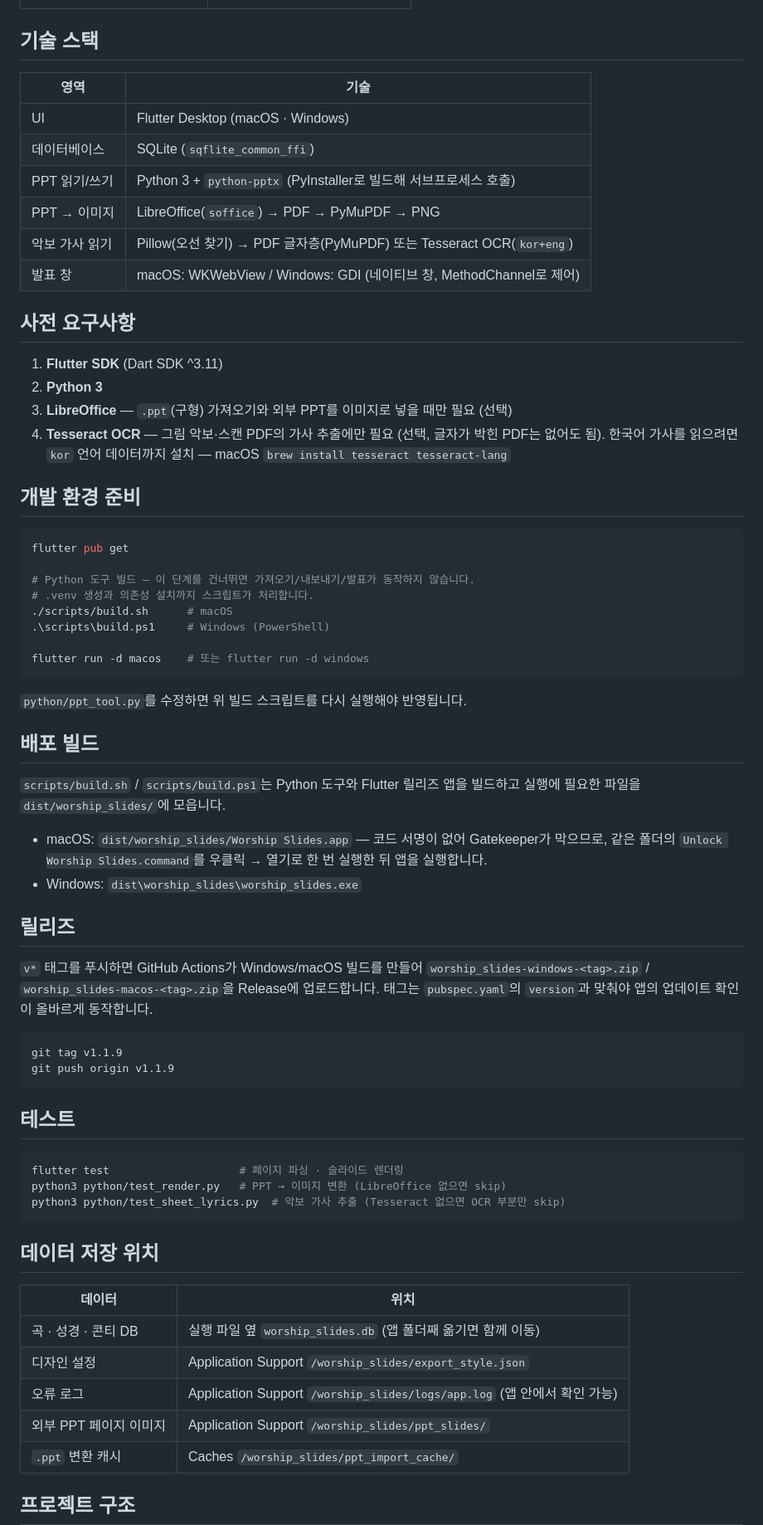
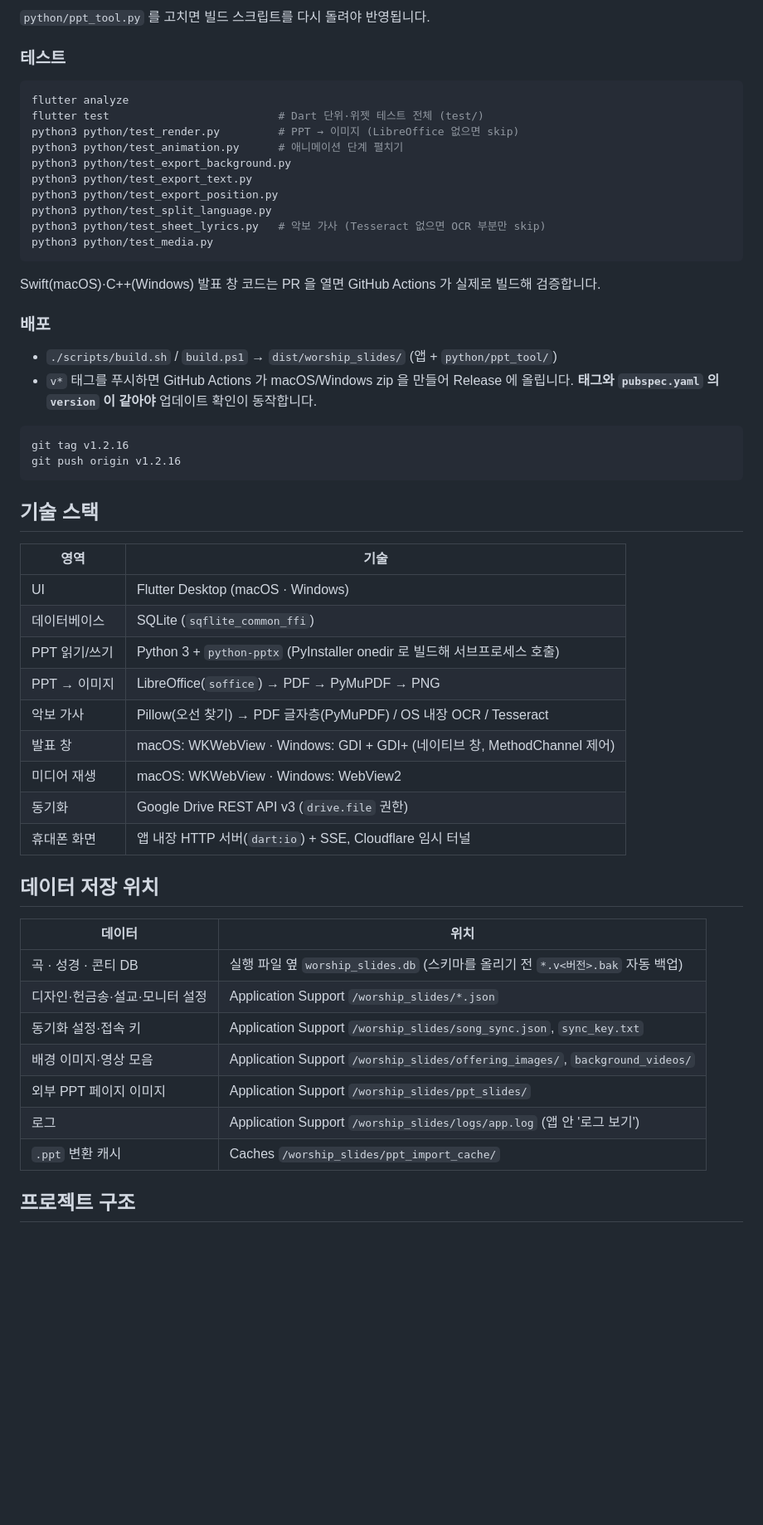
Before and after one commit to yjchae/worship_slide, a Markdown page: README.md, the part around one of its changes. Shown at 83% size. Rendered like a GitHub page; blank space fills up the shorter version.

````diff
--- a/README.md
+++ b/README.md
@@ -32,3 +95,30 @@
+`python/ppt_tool.py` 를 고치면 빌드 스크립트를 다시 돌려야 반영됩니다.
+
+### 테스트
+
+```bash
+flutter analyze
+flutter test                          # Dart 단위·위젯 테스트 전체 (test/)
+python3 python/test_render.py         # PPT → 이미지 (LibreOffice 없으면 skip)
+python3 python/test_animation.py      # 애니메이션 단계 펼치기
+python3 python/test_export_background.py
+python3 python/test_export_text.py
+python3 python/test_export_position.py
+python3 python/test_split_language.py
+python3 python/test_sheet_lyrics.py   # 악보 가사 (Tesseract 없으면 OCR 부분만 skip)
+python3 python/test_media.py
+```
+
+Swift(macOS)·C++(Windows) 발표 창 코드는 PR 을 열면 GitHub Actions 가 실제로 빌드해 검증합니다.
+
+### 배포
+- `./scripts/build.sh` / `build.ps1` → `dist/worship_slides/` (앱 + `python/ppt_tool/`)
+- `v*` 태그를 푸시하면 GitHub Actions 가 macOS/Windows zip 을 만들어 Release 에 올립니다. **태그와 `pubspec.yaml` 의 `version` 이 같아야** 업데이트 확인이 동작합니다.
+
+```bash
+git tag v1.2.16
+git push origin v1.2.16
+```
 
 ## 기술 스택
 
@@ -36,69 +126,24 @@
 |------|------|
 | UI | Flutter Desktop (macOS · Windows) |
 | 데이터베이스 | SQLite (`sqflite_common_ffi`) |
-| PPT 읽기/쓰기 | Python 3 + `python-pptx` (PyInstaller로 빌드해 서브프로세스 호출) |
+| PPT 읽기/쓰기 | Python 3 + `python-pptx` (PyInstaller onedir 로 빌드해 서브프로세스 호출) |
 | PPT → 이미지 | LibreOffice(`soffice`) → PDF → PyMuPDF → PNG |
-| 악보 가사 읽기 | Pillow(오선 찾기) → PDF 글자층(PyMuPDF) 또는 Tesseract OCR(`kor+eng`) |
-| 발표 창 | macOS: WKWebView / Windows: GDI (네이티브 창, MethodChannel로 제어) |
-
-## 사전 요구사항
-
-1. **Flutter SDK** (Dart SDK ^3.11)
-2. **Python 3**
-3. **LibreOffice** — `.ppt`(구형) 가져오기와 외부 PPT를 이미지로 넣을 때만 필요 (선택)
-4. **Tesseract OCR** — 그림 악보·스캔 PDF의 가사 추출에만 필요 (선택, 글자가 박힌 PDF는 없어도 됨). 한국어 가사를 읽으려면 `kor` 언어 데이터까지 설치 — macOS `brew install tesseract tesseract-lang`
-
-## 개발 환경 준비
-
-```bash
-flutter pub get
-
-# Python 도구 빌드 — 이 단계를 건너뛰면 가져오기/내보내기/발표가 동작하지 않습니다.
-# .venv 생성과 의존성 설치까지 스크립트가 처리합니다.
-./scripts/build.sh      # macOS
-.\scripts\build.ps1     # Windows (PowerShell)
-
-flutter run -d macos    # 또는 flutter run -d windows
-```
-
-`python/ppt_tool.py`를 수정하면 위 빌드 스크립트를 다시 실행해야 반영됩니다.
-
-## 배포 빌드
-
-`scripts/build.sh` / `scripts/build.ps1`는 Python 도구와 Flutter 릴리즈 앱을 빌드하고
-실행에 필요한 파일을 `dist/worship_slides/`에 모읍니다.
-
-- macOS: `dist/worship_slides/Worship Slides.app` — 코드 서명이 없어 Gatekeeper가 막으므로,
-  같은 폴더의 `Unlock Worship Slides.command`를 우클릭 → 열기로 한 번 실행한 뒤 앱을 실행합니다.
-- Windows: `dist\worship_slides\worship_slides.exe`
-
-## 릴리즈
-
-`v*` 태그를 푸시하면 GitHub Actions가 Windows/macOS 빌드를 만들어
-`worship_slides-windows-<tag>.zip` / `worship_slides-macos-<tag>.zip`을 Release에 업로드합니다.
-태그는 `pubspec.yaml`의 `version`과 맞춰야 앱의 업데이트 확인이 올바르게 동작합니다.
-
-```bash
-git tag v1.1.9
-git push origin v1.1.9
-```
-
-## 테스트
-
-```bash
-flutter test                    # 페이지 파싱 · 슬라이드 렌더링
-python3 python/test_render.py   # PPT → 이미지 변환 (LibreOffice 없으면 skip)
-python3 python/test_sheet_lyrics.py  # 악보 가사 추출 (Tesseract 없으면 OCR 부분만 skip)
-```
+| 악보 가사 | Pillow(오선 찾기) → PDF 글자층(PyMuPDF) / OS 내장 OCR / Tesseract |
+| 발표 창 | macOS: WKWebView · Windows: GDI + GDI+ (네이티브 창, MethodChannel 제어) |
+| 미디어 재생 | macOS: WKWebView · Windows: WebView2 |
+| 동기화 | Google Drive REST API v3 (`drive.file` 권한) |
+| 휴대폰 화면 | 앱 내장 HTTP 서버(`dart:io`) + SSE, Cloudflare 임시 터널 |
 
 ## 데이터 저장 위치
 
 | 데이터 | 위치 |
 |--------|------|
-| 곡 · 성경 · 콘티 DB | 실행 파일 옆 `worship_slides.db` (앱 폴더째 옮기면 함께 이동) |
-| 디자인 설정 | Application Support `/worship_slides/export_style.json` |
-| 오류 로그 | Application Support `/worship_slides/logs/app.log` (앱 안에서 확인 가능) |
+| 곡 · 성경 · 콘티 DB | 실행 파일 옆 `worship_slides.db` (스키마를 올리기 전 `*.v<버전>.bak` 자동 백업) |
+| 디자인·헌금송·설교·모니터 설정 | Application Support `/worship_slides/*.json` |
+| 동기화 설정·접속 키 | Application Support `/worship_slides/song_sync.json`, `sync_key.txt` |
+| 배경 이미지·영상 모음 | Application Support `/worship_slides/offering_images/`, `background_videos/` |
 | 외부 PPT 페이지 이미지 | Application Support `/worship_slides/ppt_slides/` |
+| 로그 | Application Support `/worship_slides/logs/app.log` (앱 안 '로그 보기') |
 | `.ppt` 변환 캐시 | Caches `/worship_slides/ppt_import_cache/` |
 
 ## 프로젝트 구조
````
Also changed, not shown: other parts of README.md (+92 -21 lines), CLAUDE.md (+19 -4 lines), THIRD_PARTY_NOTICES.md (added, +78 -0 lines).
